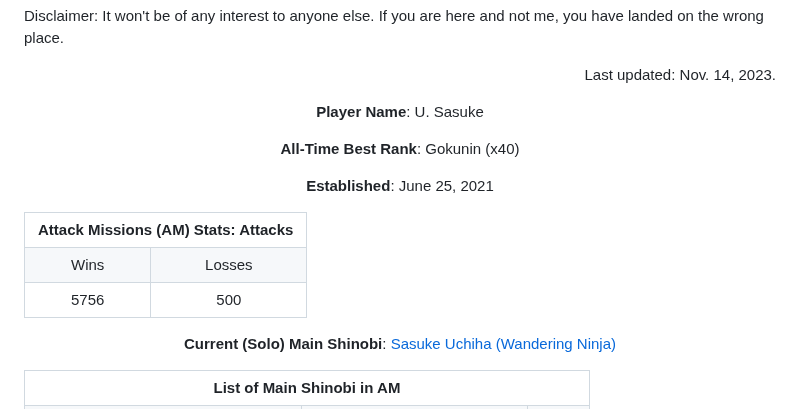
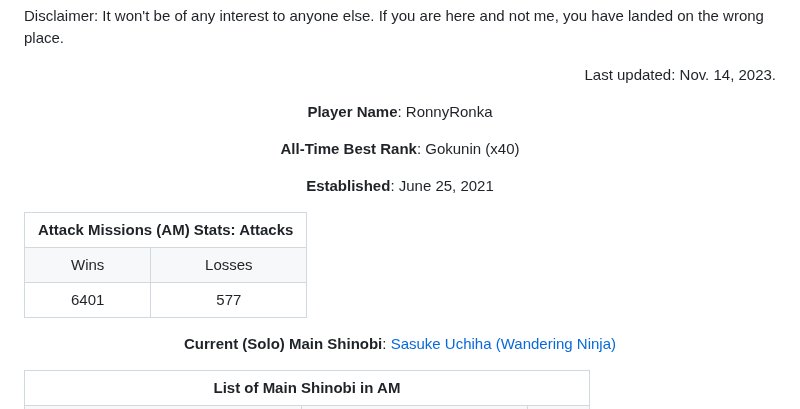
Before and after one commit to hrmangang/economics-iiserm, a Markdown page: README.md, the part around one of its changes. Rendered like a GitHub page.

```diff
--- a/README.md
+++ b/README.md
@@ -11,7 +11,7 @@ Disclaimer: It won't be of any interest to anyone else. If you are here and not
 <p align="right">Last updated: Nov. 14, 2023.</p>
 
 <p align="center">
-  <b>Player Name</b>: U. Sasuke
+  <b>Player Name</b>: RonnyRonka
 </p>
 
 <p align="center">
@@ -31,8 +31,8 @@ Disclaimer: It won't be of any interest to anyone else. If you are here and not
     <td>Losses</td>
   </tr>
   <tr align="center">
-    <td>5756</td>
-    <td>500</td>
+    <td>6401</td>
+    <td>577</td>
   </tr>
 </table>
 
```
Also changed, not shown: other parts of README.md (+6 -0 lines).
